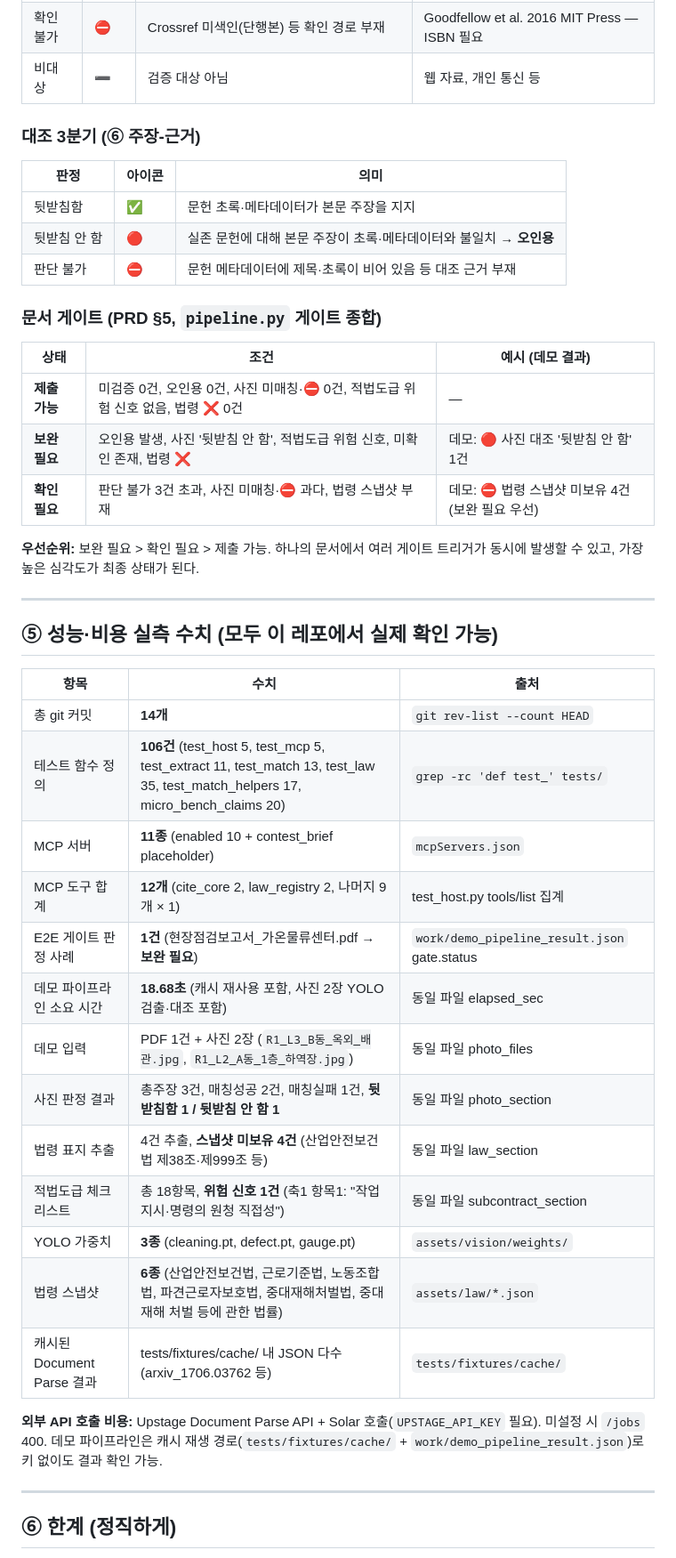
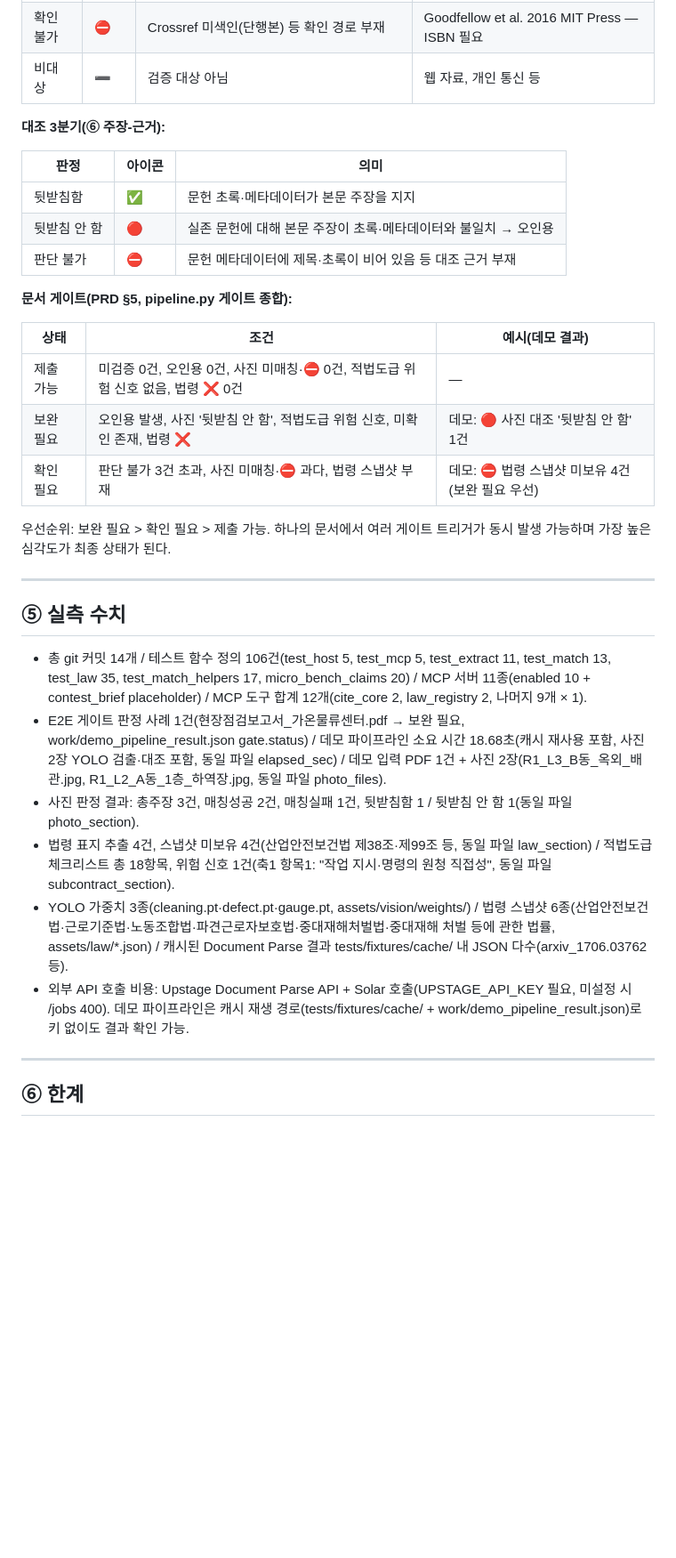
Before and after one commit to ll3i/site-check-gate, a Markdown page: PRD.md, the part around one of its changes. Shown at 89% size. Drawn GitHub-style; blank space fills up the shorter version.

```diff
--- a/PRD.md
+++ b/PRD.md
@@ -107,47 +46,36 @@
 | 확인 불가 | ⛔ | Crossref 미색인(단행본) 등 확인 경로 부재 | Goodfellow et al. 2016 MIT Press — ISBN 필요 |
 | 비대상 | ➖ | 검증 대상 아님 | 웹 자료, 개인 통신 등 |
 
-### 대조 3분기 (⑥ 주장-근거)
+**대조 3분기(⑥ 주장-근거):**
 
 | 판정 | 아이콘 | 의미 |
 |---|---|---|
 | 뒷받침함 | ✅ | 문헌 초록·메타데이터가 본문 주장을 지지 |
-| 뒷받침 안 함 | 🔴 | 실존 문헌에 대해 본문 주장이 초록·메타데이터와 불일치 → **오인용** |
+| 뒷받침 안 함 | 🔴 | 실존 문헌에 대해 본문 주장이 초록·메타데이터와 불일치 → 오인용 |
 | 판단 불가 | ⛔ | 문헌 메타데이터에 제목·초록이 비어 있음 등 대조 근거 부재 |
 
-### 문서 게이트 (PRD §5, `pipeline.py` 게이트 종합)
+**문서 게이트(PRD §5, pipeline.py 게이트 종합):**
 
-| 상태 | 조건 | 예시 (데모 결과) |
+| 상태 | 조건 | 예시(데모 결과) |
 |---|---|---|
-| **제출 가능** | 미검증 0건, 오인용 0건, 사진 미매칭·⛔ 0건, 적법도급 위험 신호 없음, 법령 ❌ 0건 | — |
-| **보완 필요** | 오인용 발생, 사진 '뒷받침 안 함', 적법도급 위험 신호, 미확인 존재, 법령 ❌ | 데모: 🔴 사진 대조 '뒷받침 안 함' 1건 |
-| **확인 필요** | 판단 불가 3건 초과, 사진 미매칭·⛔ 과다, 법령 스냅샷 부재 | 데모: ⛔ 법령 스냅샷 미보유 4건(보완 필요 우선) |
+| 제출 가능 | 미검증 0건, 오인용 0건, 사진 미매칭·⛔ 0건, 적법도급 위험 신호 없음, 법령 ❌ 0건 | — |
+| 보완 필요 | 오인용 발생, 사진 '뒷받침 안 함', 적법도급 위험 신호, 미확인 존재, 법령 ❌ | 데모: 🔴 사진 대조 '뒷받침 안 함' 1건 |
+| 확인 필요 | 판단 불가 3건 초과, 사진 미매칭·⛔ 과다, 법령 스냅샷 부재 | 데모: ⛔ 법령 스냅샷 미보유 4건(보완 필요 우선) |
 
-**우선순위:** 보완 필요 > 확인 필요 > 제출 가능. 하나의 문서에서 여러 게이트 트리거가 동시에 발생할 수 있고, 가장 높은 심각도가 최종 상태가 된다.
+우선순위: 보완 필요 > 확인 필요 > 제출 가능. 하나의 문서에서 여러 게이트 트리거가 동시 발생 가능하며 가장 높은 심각도가 최종 상태가 된다.
 
 ---
 
-## ⑤ 성능·비용 실측 수치 (모두 이 레포에서 실제 확인 가능)
+## ⑤ 실측 수치
 
-| 항목 | 수치 | 출처 |
-|---|---|---|
-| 총 git 커밋 | **14개** | `git rev-list --count HEAD` |
-| 테스트 함수 정의 | **106건** (test_host 5, test_mcp 5, test_extract 11, test_match 13, test_law 35, test_match_helpers 17, micro_bench_claims 20) | `grep -rc 'def test_' tests/` |
-| MCP 서버 | **11종** (enabled 10 + contest_brief placeholder) | `mcpServers.json` |
-| MCP 도구 합계 | **12개** (cite_core 2, law_registry 2, 나머지 9개 × 1) | test_host.py tools/list 집계 |
-| E2E 게이트 판정 사례 | **1건** (현장점검보고서_가온물류센터.pdf → **보완 필요**) | `work/demo_pipeline_result.json` gate.status |
-| 데모 파이프라인 소요 시간 | **18.68초** (캐시 재사용 포함, 사진 2장 YOLO 검출·대조 포함) | 동일 파일 elapsed_sec |
-| 데모 입력 | PDF 1건 + 사진 2장 (`R1_L3_B동_옥외_배관.jpg`, `R1_L2_A동_1층_하역장.jpg`) | 동일 파일 photo_files |
-| 사진 판정 결과 | 총주장 3건, 매칭성공 2건, 매칭실패 1건, **뒷받침함 1 / 뒷받침 안 함 1** | 동일 파일 photo_section |
-| 법령 표지 추출 | 4건 추출, **스냅샷 미보유 4건** (산업안전보건법 제38조·제999조 등) | 동일 파일 law_section |
-| 적법도급 체크리스트 | 총 18항목, **위험 신호 1건** (축1 항목1: "작업 지시·명령의 원청 직접성") | 동일 파일 subcontract_section |
-| YOLO 가중치 | **3종** (cleaning.pt, defect.pt, gauge.pt) | `assets/vision/weights/` |
-| 법령 스냅샷 | **6종** (산업안전보건법, 근로기준법, 노동조합법, 파견근로자보호법, 중대재해처벌법, 중대재해 처벌 등에 관한 법률) | `assets/law/*.json` |
-| 캐시된 Document Parse 결과 | tests/fixtures/cache/ 내 JSON 다수 (arxiv_1706.03762 등) | `tests/fixtures/cache/` |
-
-**외부 API 호출 비용:** Upstage Document Parse API + Solar 호출(`UPSTAGE_API_KEY` 필요). 미설정 시 `/jobs` 400. 데모 파이프라인은 캐시 재생 경로(`tests/fixtures/cache/` + `work/demo_pipeline_result.json`)로 키 없이도 결과 확인 가능.
+- 총 git 커밋 14개 / 테스트 함수 정의 106건(test_host 5, test_mcp 5, test_extract 11, test_match 13, test_law 35, test_match_helpers 17, micro_bench_claims 20) / MCP 서버 11종(enabled 10 + contest_brief placeholder) / MCP 도구 합계 12개(cite_core 2, law_registry 2, 나머지 9개 × 1).
+- E2E 게이트 판정 사례 1건(현장점검보고서_가온물류센터.pdf → 보완 필요, work/demo_pipeline_result.json gate.status) / 데모 파이프라인 소요 시간 18.68초(캐시 재사용 포함, 사진 2장 YOLO 검출·대조 포함, 동일 파일 elapsed_sec) / 데모 입력 PDF 1건 + 사진 2장(R1_L3_B동_옥외_배관.jpg, R1_L2_A동_1층_하역장.jpg, 동일 파일 photo_files).
+- 사진 판정 결과: 총주장 3건, 매칭성공 2건, 매칭실패 1건, 뒷받침함 1 / 뒷받침 안 함 1(동일 파일 photo_section).
+- 법령 표지 추출 4건, 스냅샷 미보유 4건(산업안전보건법 제38조·제99조 등, 동일 파일 law_section) / 적법도급 체크리스트 총 18항목, 위험 신호 1건(축1 항목1: "작업 지시·명령의 원청 직접성", 동일 파일 subcontract_section).
+- YOLO 가중치 3종(cleaning.pt·defect.pt·gauge.pt, assets/vision/weights/) / 법령 스냅샷 6종(산업안전보건법·근로기준법·노동조합법·파견근로자보호법·중대재해처벌법·중대재해 처벌 등에 관한 법률, assets/law/*.json) / 캐시된 Document Parse 결과 tests/fixtures/cache/ 내 JSON 다수(arxiv_1706.03762 등).
+- 외부 API 호출 비용: Upstage Document Parse API + Solar 호출(UPSTAGE_API_KEY 필요, 미설정 시 /jobs 400). 데모 파이프라인은 캐시 재생 경로(tests/fixtures/cache/ + work/demo_pipeline_result.json)로 키 없이도 결과 확인 가능.
 
 ---
 
-## ⑥ 한계 (정직하게)
+## ⑥ 한계
 
```
Also changed, not shown: other parts of PRD.md (+20 -96 lines).
